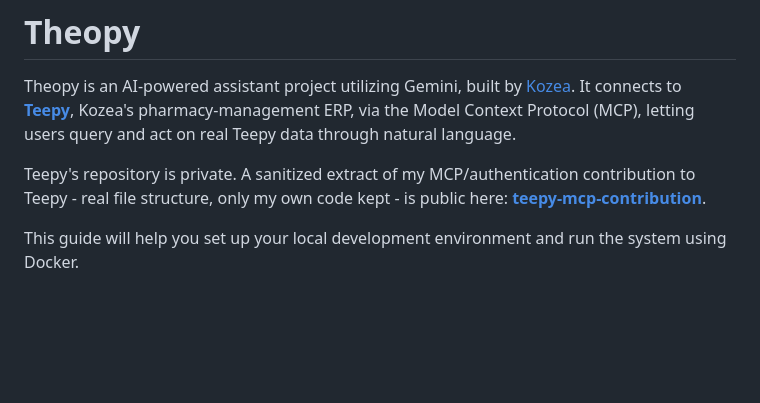
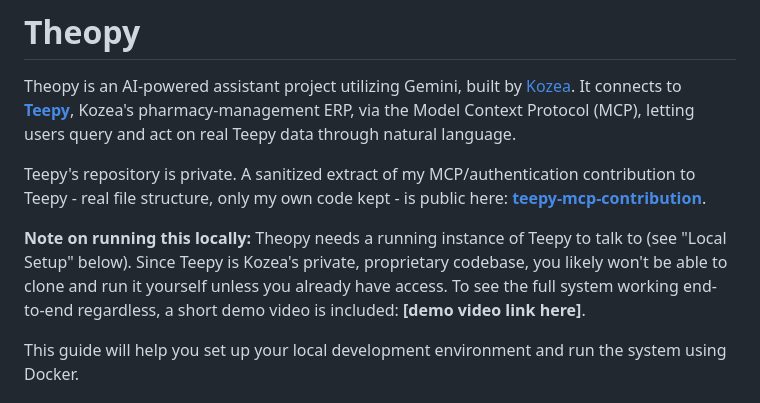
Before and after one commit to SajedehAdelia/Theopy, a Markdown page: README.md, the part around the change. GitHub-like rendering; blank space fills up the shorter version.

```diff
--- a/README.md
+++ b/README.md
@@ -3,6 +3,8 @@
 Theopy is an AI-powered assistant project utilizing Gemini, built by [Kozea](https://kozea.fr). It connects to **[Teepy](https://github.com/Kozea/teepy)**, Kozea's pharmacy-management ERP, via the Model Context Protocol (MCP), letting users query and act on real Teepy data through natural language.
 
 Teepy's repository is private. A sanitized extract of my MCP/authentication contribution to Teepy - real file structure, only my own code kept - is public here: **[teepy-mcp-contribution](https://github.com/SajedehAdelia/teepy-mcp-contribution)**.
+
+**Note on running this locally:** Theopy needs a running instance of Teepy to talk to (see "Local Setup" below). Since Teepy is Kozea's private, proprietary codebase, you likely won't be able to clone and run it yourself unless you already have access. To see the full system working end-to-end regardless, a short demo video is included: **[demo video link here]**.
 
 This guide will help you set up your local development environment and run the system using Docker.
 
```
